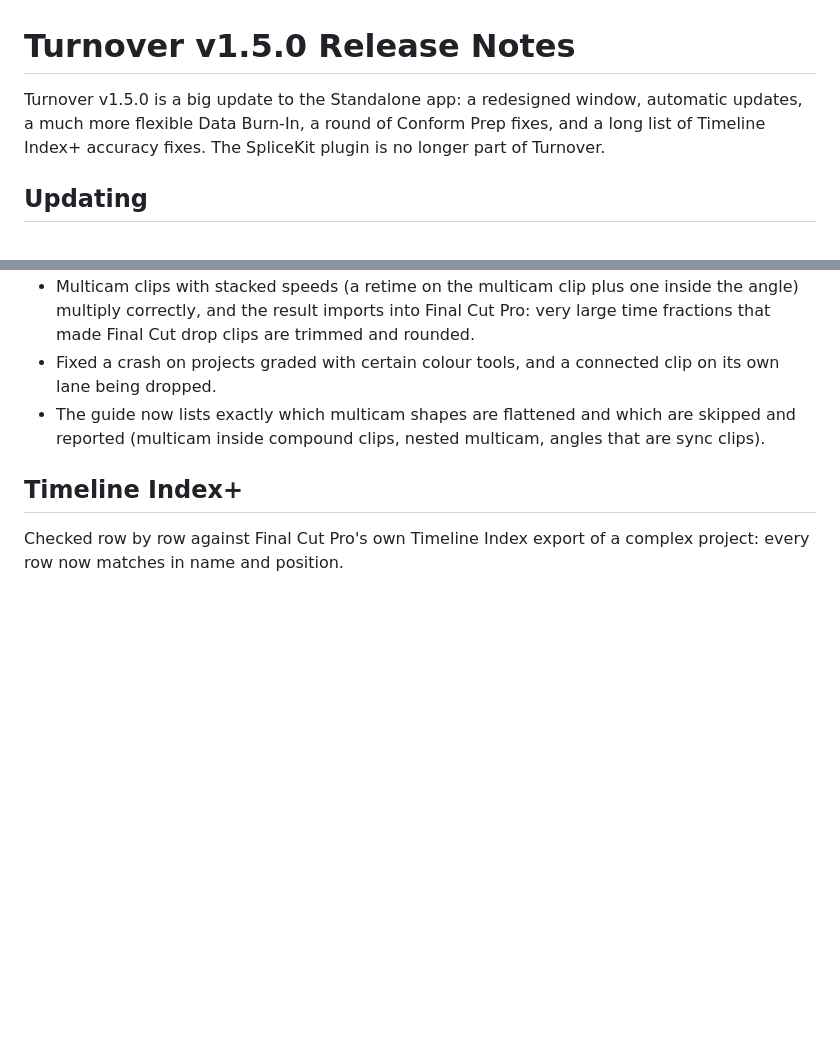
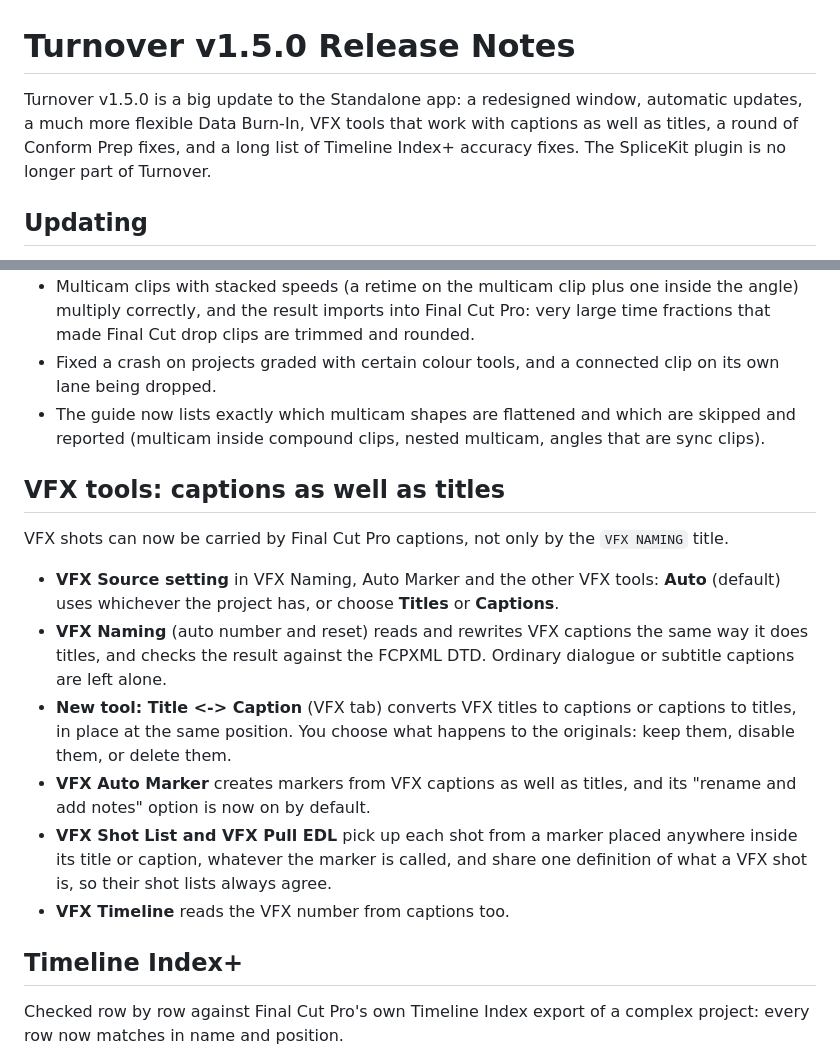
Before and after one commit to wtembundit/Turnover, a Markdown page: docs/release-notes-v1.5.0.md, 2 parts joined by grey strips. GitHub-like rendering; blank space fills up the shorter version.

Commit message:
Turnover v1.5.0 release notes: add the VFX tools caption support

```diff
--- a/docs/release-notes-v1.5.0.md
+++ b/docs/release-notes-v1.5.0.md
@@ -1,8 +1,8 @@
 # Turnover v1.5.0 Release Notes
 
 Turnover v1.5.0 is a big update to the Standalone app: a redesigned window, automatic
-updates, a much more flexible Data Burn-In, a round of Conform Prep fixes, and a long list of
-Timeline Index+ accuracy fixes. The SpliceKit plugin is no longer part of Turnover.
+updates, a much more flexible Data Burn-In, VFX tools that work with captions as well as titles,
+a round of Conform Prep fixes, and a long list of Timeline Index+ accuracy fixes. The SpliceKit plugin is no longer part of Turnover.
 
 ## Updating
 
@@ -86,6 +86,25 @@ markers and effects kept.
 - The guide now lists exactly which multicam shapes are flattened and which are skipped and
   reported (multicam inside compound clips, nested multicam, angles that are sync clips).
 
+## VFX tools: captions as well as titles
+
+VFX shots can now be carried by Final Cut Pro captions, not only by the `VFX NAMING` title.
+
+- **VFX Source setting** in VFX Naming, Auto Marker and the other VFX tools: **Auto** (default)
+  uses whichever the project has, or choose **Titles** or **Captions**.
+- **VFX Naming** (auto number and reset) reads and rewrites VFX captions the same way it does
+  titles, and checks the result against the FCPXML DTD. Ordinary dialogue or subtitle captions are
+  left alone.
+- **New tool: Title <-> Caption** (VFX tab) converts VFX titles to captions or captions to titles,
+  in place at the same position. You choose what happens to the originals: keep them, disable them,
+  or delete them.
+- **VFX Auto Marker** creates markers from VFX captions as well as titles, and its "rename and add
+  notes" option is now on by default.
+- **VFX Shot List and VFX Pull EDL** pick up each shot from a marker placed anywhere inside its
+  title or caption, whatever the marker is called, and share one definition of what a VFX shot is,
+  so their shot lists always agree.
+- **VFX Timeline** reads the VFX number from captions too.
+
 ## Timeline Index+
 
 Checked row by row against Final Cut Pro's own Timeline Index export of a complex project:
```
